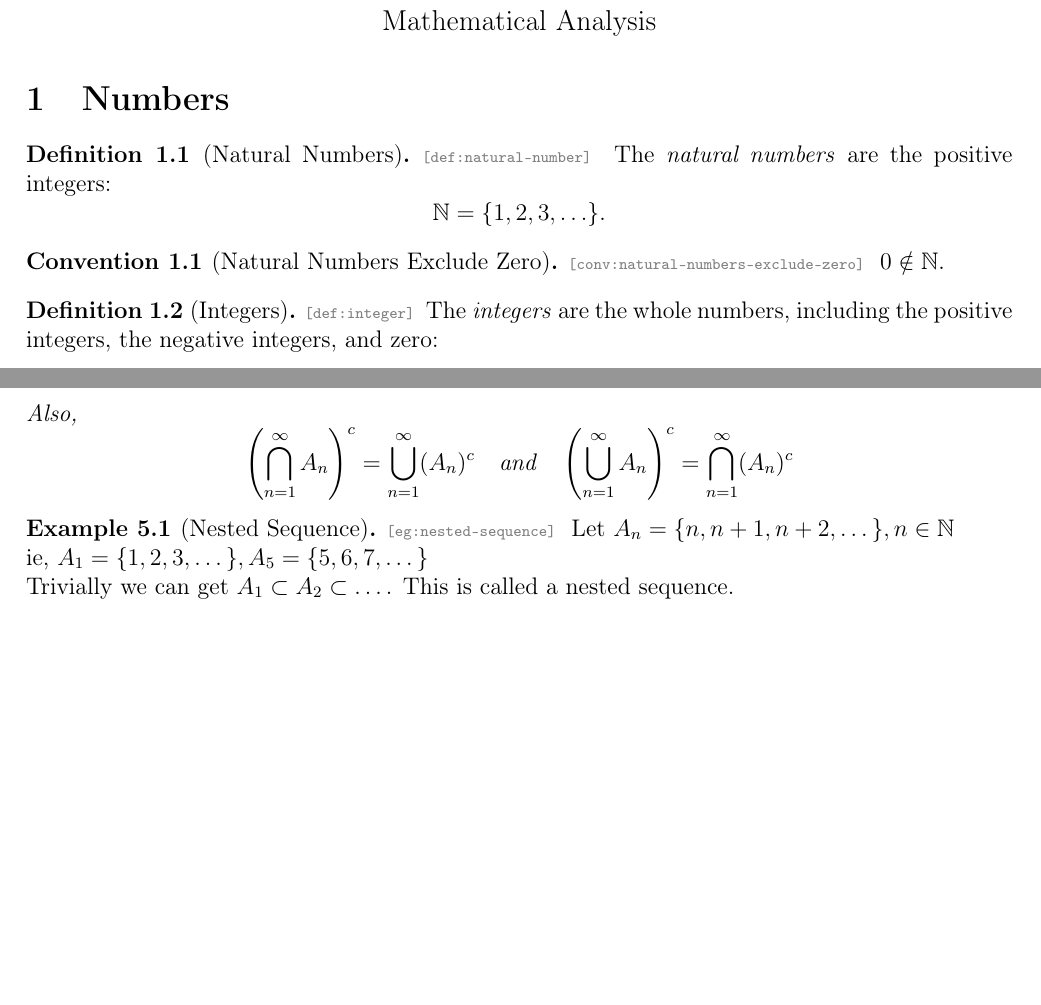
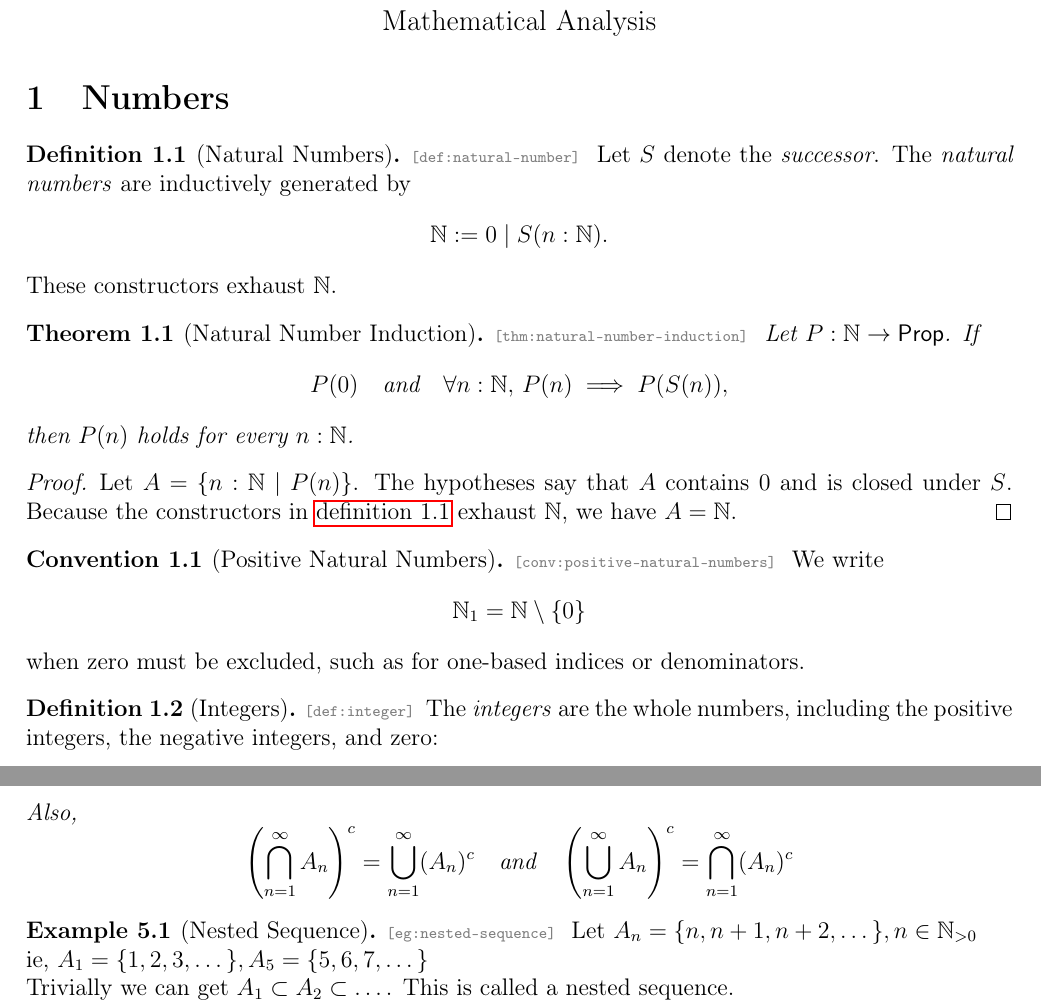
Before and after one commit to Redstone-D/real_analysis_notes, a LaTeX document (lec01.tex): two parts of pages 1 and 4 of 8, joined at a grey line, cut so that both start at the same text, the shorter picture padded with empty space. Compiled offline with pdfLaTeX.

Commit message:
Add new stylings

```diff
--- a/lec01.tex
+++ b/lec01.tex
@@ -11,14 +11,37 @@
 \section{Numbers}
 
 \begin{dfn}[Natural Numbers]{natural-number}
-The \emph{natural numbers} are the positive integers:
+Let \(S\) denote the \emph{successor}. The \emph{natural numbers} are
+inductively generated by
 \[
-  \mathbb{N}=\{1,2,3,\ldots\}.
+  \mathbb{N} \mathrel{:=} 0 \mid S(n:\mathbb{N}).
 \]
+These constructors exhaust \(\mathbb{N}\).
 \end{dfn}
 
-\begin{conv}[Natural Numbers Exclude Zero]{natural-numbers-exclude-zero}
-\(0\notin\mathbb{N}\).
+\begin{thm}[Natural Number Induction]{natural-number-induction}
+Let \(P:\mathbb{N}\to\mathsf{Prop}\). If
+\[
+  P(0)
+  \quad\text{and}\quad
+  \forall n: \mathbb{N},\, P(n)\implies P(S(n)),
+\]
+then \(P(n)\) holds for every \(n:\mathbb{N}\).
+\end{thm}
+
+\begin{proof}
+Let \(A=\{n:\mathbb{N}\mid P(n)\}\). The hypotheses say that \(A\)
+contains \(0\) and is closed under \(S\). Because the constructors in
+\xref{def:natural-number} exhaust \(\mathbb{N}\), we have
+\(A=\mathbb{N}\).
+\end{proof}
+
+\begin{conv}[Positive Natural Numbers]{positive-natural-numbers}
+We write
+\[
+  \mathbb{N}_{1} = \mathbb{N} \setminus \{0\}
+\]
+when zero must be excluded, such as for one-based indices or denominators.
 \end{conv}
 
 \begin{dfn}[Integers]{integer}
@@ -274,7 +297,7 @@ internally [TODO Pf link to completeness axiom].
 \end{theorem}
 
 \begin{eg}[Nested Sequence]{nested-sequence}
-Let $A_n = \{n, n+1, n+2, \dots\}, n \in \mathbb N$
+Let $A_n = \{n, n+1, n+2, \dots\}, n \in \mathbb N_{>0}$
 
 ie, $A_1 = \{1, 2, 3, \dots\}, A_5 = \{5, 6, 7, \dots\}$
 
```
Also changed, not shown: lec02.tex (+16 -7 lines), tut01.tex (+4 -4 lines), latex_target/lec01.pdf, latex_target/lec02.pdf, latex_target/tut01.pdf, lec01.tex (2 more changed lines).
